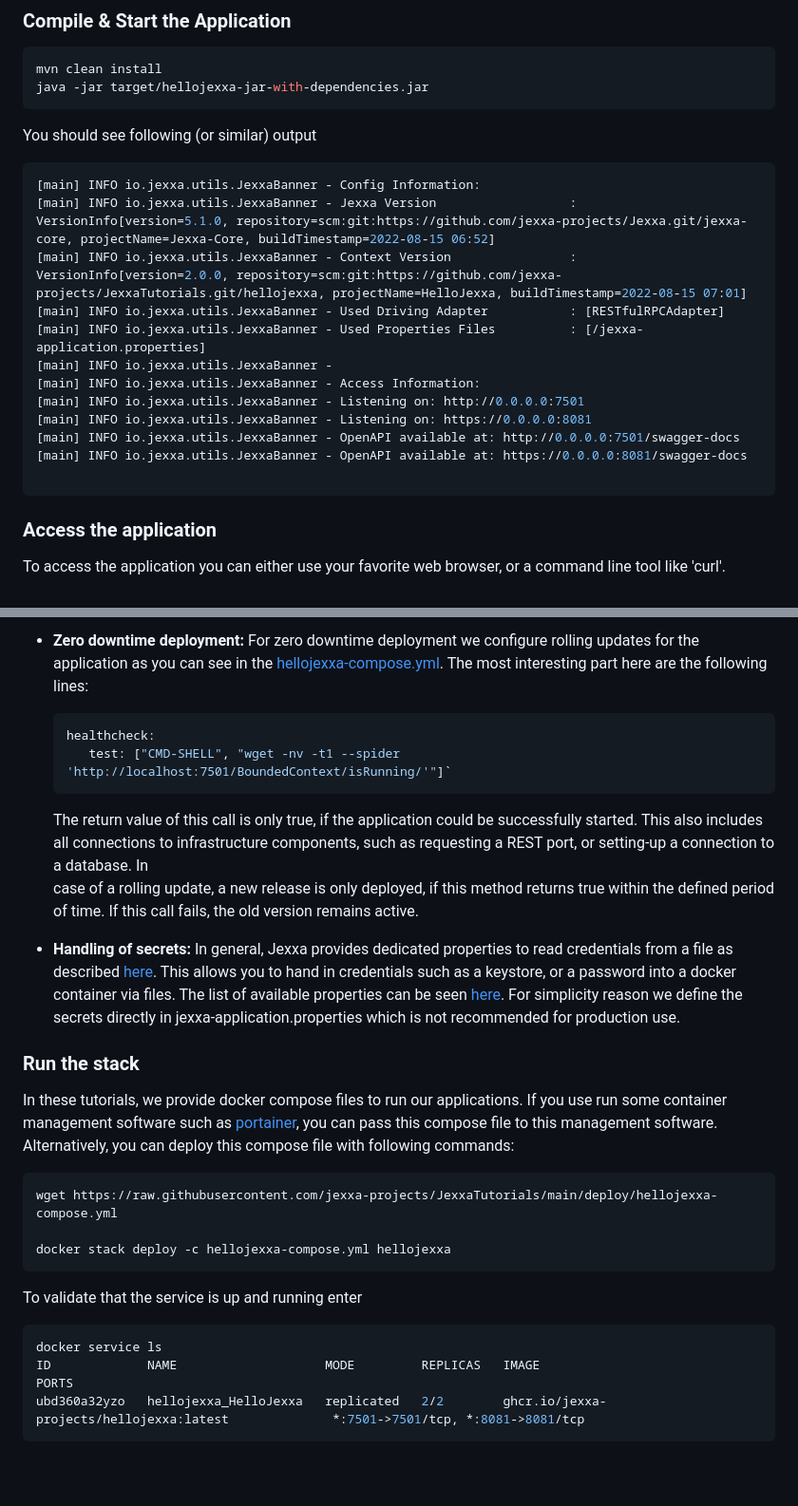
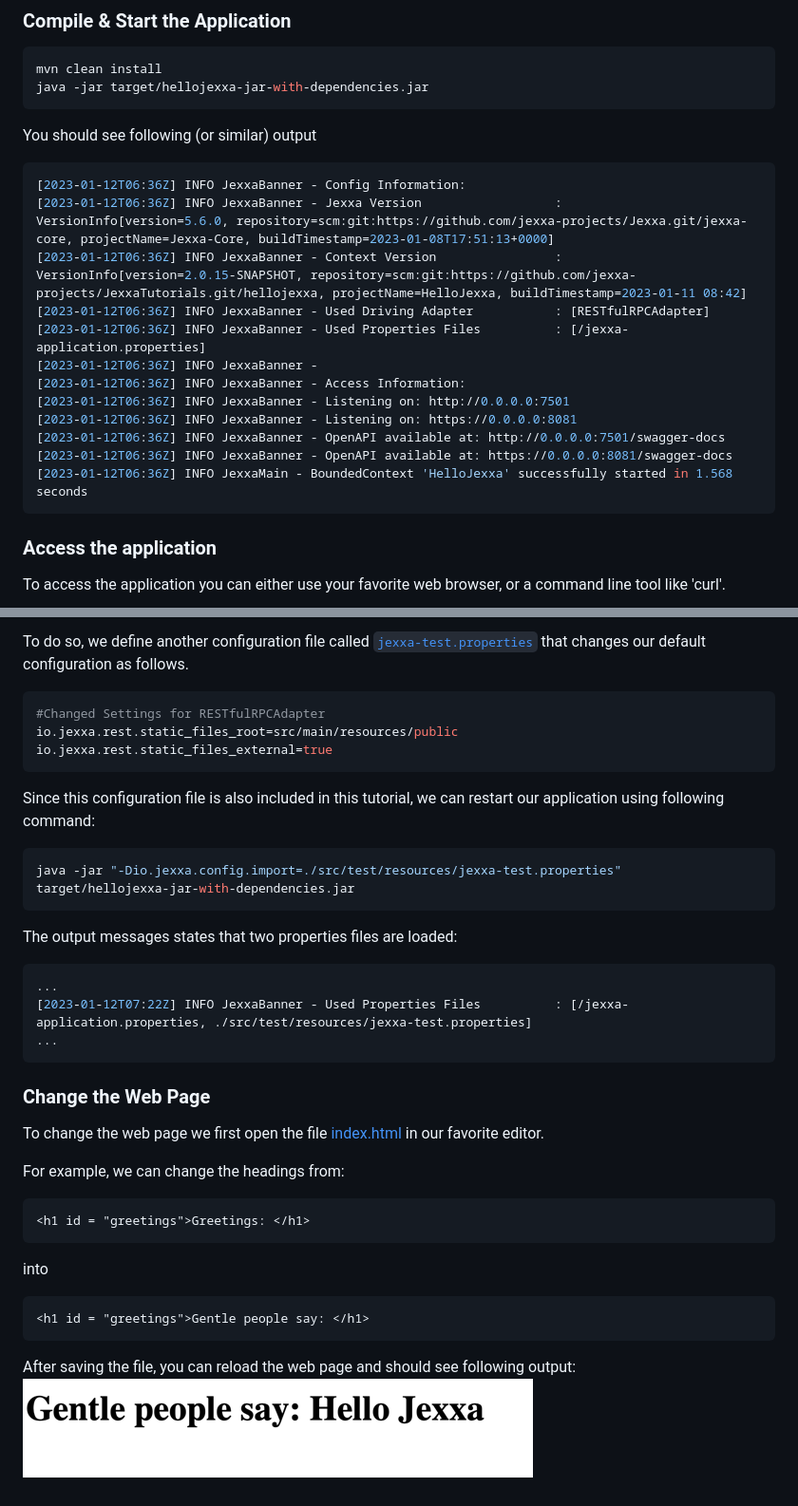
Before and after one commit to jexxa-projects/JexxaTutorials, a Markdown page: HelloJexxa/README.md, 2 parts joined by grey strips. Shown at 95% size. Drawn GitHub-style; pictures changed too: HelloJexxa/images/ChangedWebPage.png (added); blank space fills up the shorter version.

Commit message:
[Docu] Changed focus from first tutorial to web development

````diff
--- a/HelloJexxa/README.md
+++ b/HelloJexxa/README.md
@@ -52,18 +50,18 @@ java -jar target/hellojexxa-jar-with-dependencies.jar
 ```
 You should see following (or similar) output
 ```console
-[main] INFO io.jexxa.utils.JexxaBanner - Config Information:
-[main] INFO io.jexxa.utils.JexxaBanner - Jexxa Version                  : VersionInfo[version=5.1.0, repository=scm:git:https://github.com/jexxa-projects/Jexxa.git/jexxa-core, projectName=Jexxa-Core, buildTimestamp=2022-08-15 06:52]
-[main] INFO io.jexxa.utils.JexxaBanner - Context Version                : VersionInfo[version=2.0.0, repository=scm:git:https://github.com/jexxa-projects/JexxaTutorials.git/hellojexxa, projectName=HelloJexxa, buildTimestamp=2022-08-15 07:01]
-[main] INFO io.jexxa.utils.JexxaBanner - Used Driving Adapter           : [RESTfulRPCAdapter]
-[main] INFO io.jexxa.utils.JexxaBanner - Used Properties Files          : [/jexxa-application.properties]
-[main] INFO io.jexxa.utils.JexxaBanner -
-[main] INFO io.jexxa.utils.JexxaBanner - Access Information:
-[main] INFO io.jexxa.utils.JexxaBanner - Listening on: http://0.0.0.0:7501
-[main] INFO io.jexxa.utils.JexxaBanner - Listening on: https://0.0.0.0:8081
-[main] INFO io.jexxa.utils.JexxaBanner - OpenAPI available at: http://0.0.0.0:7501/swagger-docs
-[main] INFO io.jexxa.utils.JexxaBanner - OpenAPI available at: https://0.0.0.0:8081/swagger-docs
-
+[2023-01-12T06:36Z] INFO JexxaBanner - Config Information:
+[2023-01-12T06:36Z] INFO JexxaBanner - Jexxa Version                  : VersionInfo[version=5.6.0, repository=scm:git:https://github.com/jexxa-projects/Jexxa.git/jexxa-core, projectName=Jexxa-Core, buildTimestamp=2023-01-08T17:51:13+0000]
+[2023-01-12T06:36Z] INFO JexxaBanner - Context Version                : VersionInfo[version=2.0.15-SNAPSHOT, repository=scm:git:https://github.com/jexxa-projects/JexxaTutorials.git/hellojexxa, projectName=HelloJexxa, buildTimestamp=2023-01-11 08:42]
+[2023-01-12T06:36Z] INFO JexxaBanner - Used Driving Adapter           : [RESTfulRPCAdapter]
+[2023-01-12T06:36Z] INFO JexxaBanner - Used Properties Files          : [/jexxa-application.properties]
+[2023-01-12T06:36Z] INFO JexxaBanner -
+[2023-01-12T06:36Z] INFO JexxaBanner - Access Information:
+[2023-01-12T06:36Z] INFO JexxaBanner - Listening on: http://0.0.0.0:7501
+[2023-01-12T06:36Z] INFO JexxaBanner - Listening on: https://0.0.0.0:8081
+[2023-01-12T06:36Z] INFO JexxaBanner - OpenAPI available at: http://0.0.0.0:7501/swagger-docs
+[2023-01-12T06:36Z] INFO JexxaBanner - OpenAPI available at: https://0.0.0.0:8081/swagger-docs
+[2023-01-12T06:36Z] INFO JexxaMain - BoundedContext 'HelloJexxa' successfully started in 1.568 seconds
 ```
 
 ### Access the application
@@ -143,36 +97,34 @@ For continuous deployment, we focus only on the following two aspects:
 
-* **Zero downtime deployment:** For zero downtime deployment we configure rolling updates for the application as you can see
-  in the [hellojexxa-compose.yml](../deploy/hellojexxa-compose.yml). The most interesting part here are the following lines:
-  ```yml
-  healthcheck:
-     test: ["CMD-SHELL", "wget -nv -t1 --spider 'http://localhost:7501/BoundedContext/isRunning/'"]`
-  ```
-  The return value of this call is only true, if the application could be successfully started. This also includes all
-  connections to infrastructure components, such as requesting a REST port, or setting-up a connection to a database. In
-  case of a rolling update, a new release is only deployed, if this method returns true within the defined period of time.
-  If this call fails, the old version remains active.
-
-* **Handling of secrets:** In general, Jexxa provides dedicated properties to read credentials from a file as described
-  [here](https://jexxa-projects.github.io/Jexxa/jexxa_reference.html#_secrets). This allows you to hand in credentials
-  such as a keystore, or a password into a docker container via files. The list of available properties can be seen
-  [here](https://github.com/jexxa-projects/Jexxa/blob/master/jexxa-web/src/test/resources/jexxa-application.properties).
-  For simplicity reason we define the secrets directly in
-  jexxa-application.properties which is not recommended for production use.
-
-### Run the stack
-In these tutorials, we provide docker compose files to run our applications. If you use run some container management
-software such as [portainer](www.portainer.io), you can pass this compose file to this management software.
-Alternatively, you can deploy this compose file with following commands:
-
-```bash
-wget https://raw.githubusercontent.com/jexxa-projects/JexxaTutorials/main/deploy/hellojexxa-compose.yml
-
-docker stack deploy -c hellojexxa-compose.yml hellojexxa
+To do so, we define another configuration file called [`jexxa-test.properties`](src/test/resources/jexxa-test.properties) that changes our default configuration as follows.
+```properties
+#Changed Settings for RESTfulRPCAdapter
+io.jexxa.rest.static_files_root=src/main/resources/public
+io.jexxa.rest.static_files_external=true
 ```
 
-To validate that the service is up and running enter
-```bash
-docker service ls
-ID             NAME                    MODE         REPLICAS   IMAGE                                                 PORTS
-ubd360a32yzo   hellojexxa_HelloJexxa   replicated   2/2        ghcr.io/jexxa-projects/hellojexxa:latest              *:7501->7501/tcp, *:8081->8081/tcp
+Since this configuration file is also included in this tutorial, we can restart our application using following command:
+```console
+java -jar "-Dio.jexxa.config.import=./src/test/resources/jexxa-test.properties" target/hellojexxa-jar-with-dependencies.jar
 ```
+The output messages states that two properties files are loaded:
+```console
+...
+[2023-01-12T07:22Z] INFO JexxaBanner - Used Properties Files          : [/jexxa-application.properties, ./src/test/resources/jexxa-test.properties]
+...
+```
+
+### Change the Web Page
+
+To change the web page we first open the file [index.html](src/main/resources/public/index.html) in our favorite editor.
+
+For example, we can change the headings from:
+```html
+<h1 id = "greetings">Greetings: </h1>
+```
+into
+```html
+<h1 id = "greetings">Gentle people say: </h1>
+```
+
+After saving the file, you can reload the web page and should see following output:
+![](images/ChangedWebPage.png)
````
Also changed, not shown: other parts of HelloJexxa/README.md (+12 -58 lines), README.md (+5 -5 lines), 2 other files.
